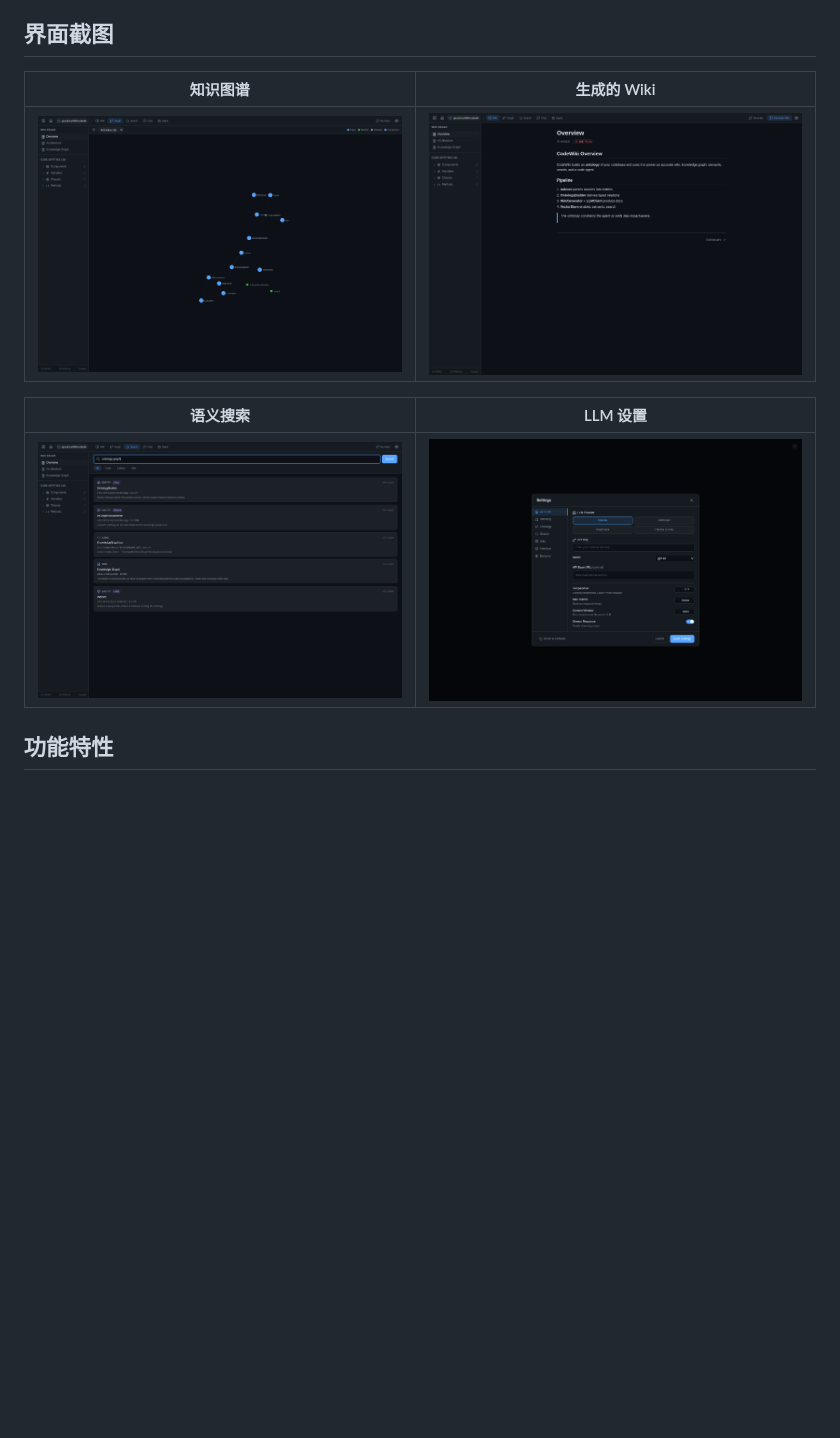
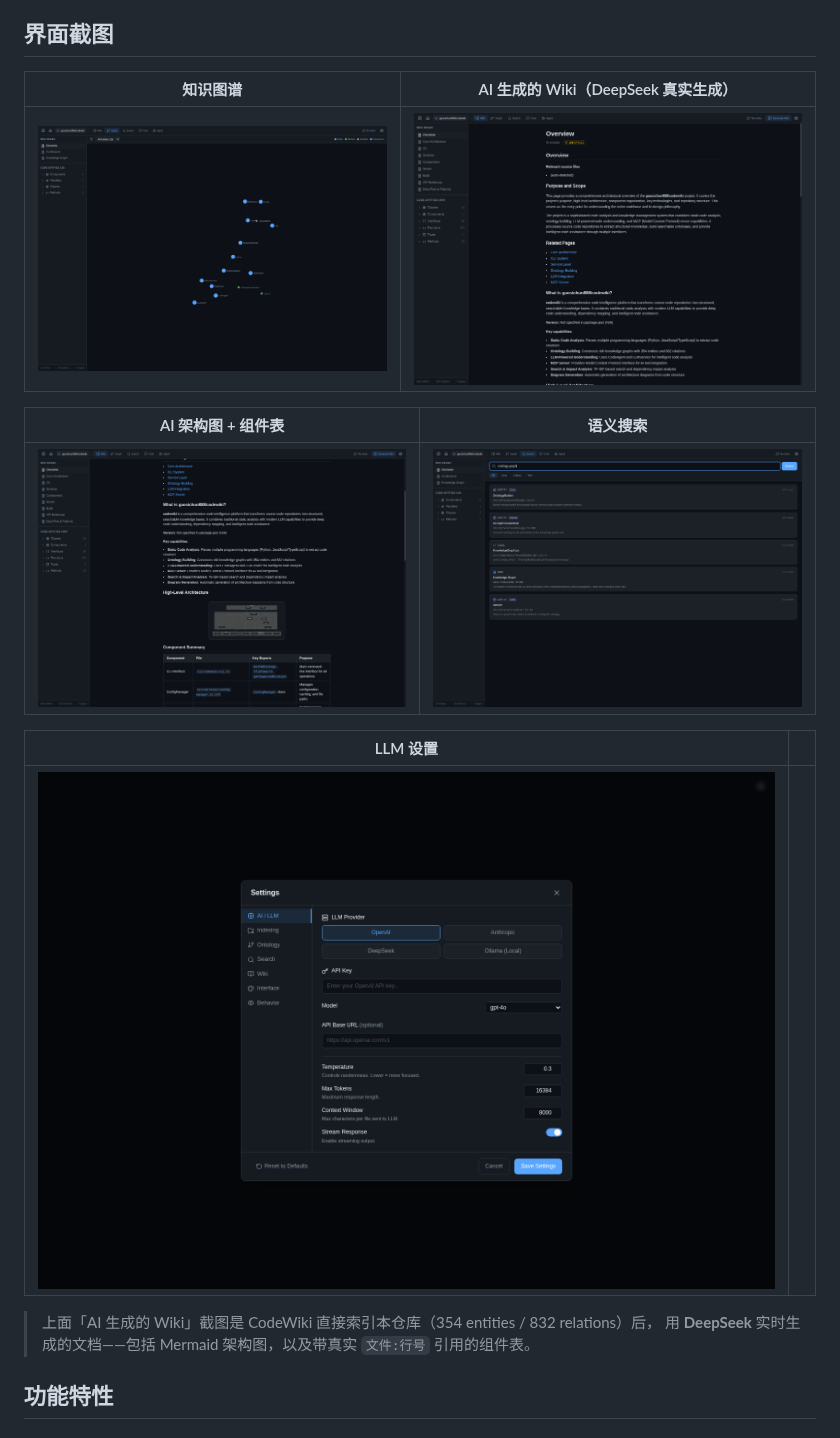
Before and after one commit to gatesenman/codewiki, a Markdown page: README.zh-CN.md, the part around the change. Rendered like a GitHub page; pictures changed too: docs/images/wiki-diagram.png (added), docs/images/wiki-generated.png (added), docs/images/wiki.png (deleted); blank space fills up the shorter version.

```diff
--- a/README.zh-CN.md
+++ b/README.zh-CN.md
@@ -44,13 +44,20 @@
 
 ## 界面截图
 
-| 知识图谱 | 生成的 Wiki |
+| 知识图谱 | AI 生成的 Wiki（DeepSeek 真实生成） |
 | --- | --- |
-| ![知识图谱](docs/images/graph.png) | ![Wiki](docs/images/wiki.png) |
+| ![知识图谱](docs/images/graph.png) | ![生成的 Wiki](docs/images/wiki-generated.png) |
 
-| 语义搜索 | LLM 设置 |
+| AI 架构图 + 组件表 | 语义搜索 |
 | --- | --- |
-| ![语义搜索](docs/images/search.png) | ![设置](docs/images/settings.png) |
+| ![生成的架构图](docs/images/wiki-diagram.png) | ![语义搜索](docs/images/search.png) |
+
+| LLM 设置 | |
+| --- | --- |
+| ![设置](docs/images/settings.png) | |
+
+> 上面「AI 生成的 Wiki」截图是 CodeWiki 直接索引本仓库（354 entities / 832 relations）后，
+> 用 **DeepSeek** 实时生成的文档——包括 Mermaid 架构图，以及带真实 `文件:行号` 引用的组件表。
 
 ## 功能特性
 
```
Also changed, not shown: README.md (+12 -4 lines).
